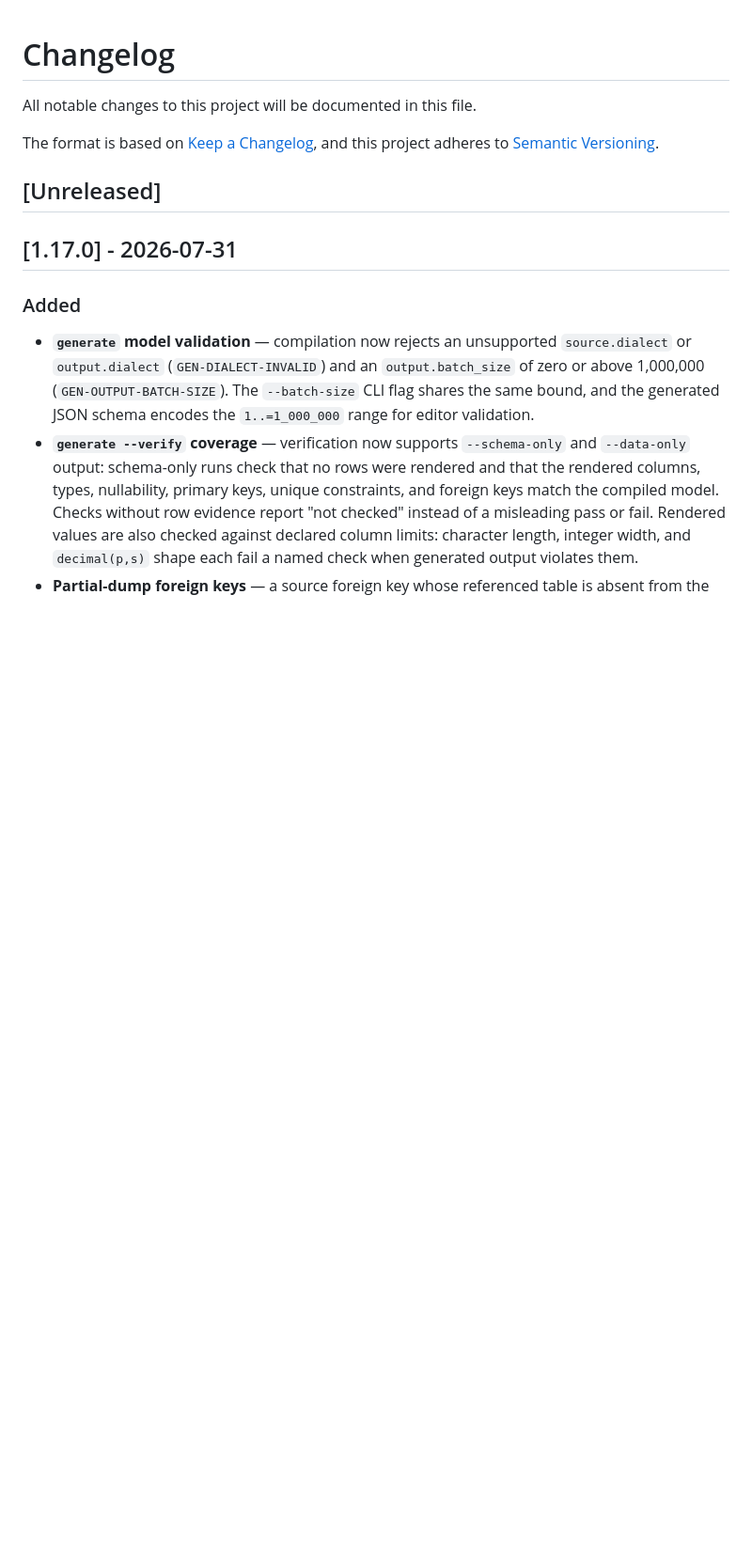
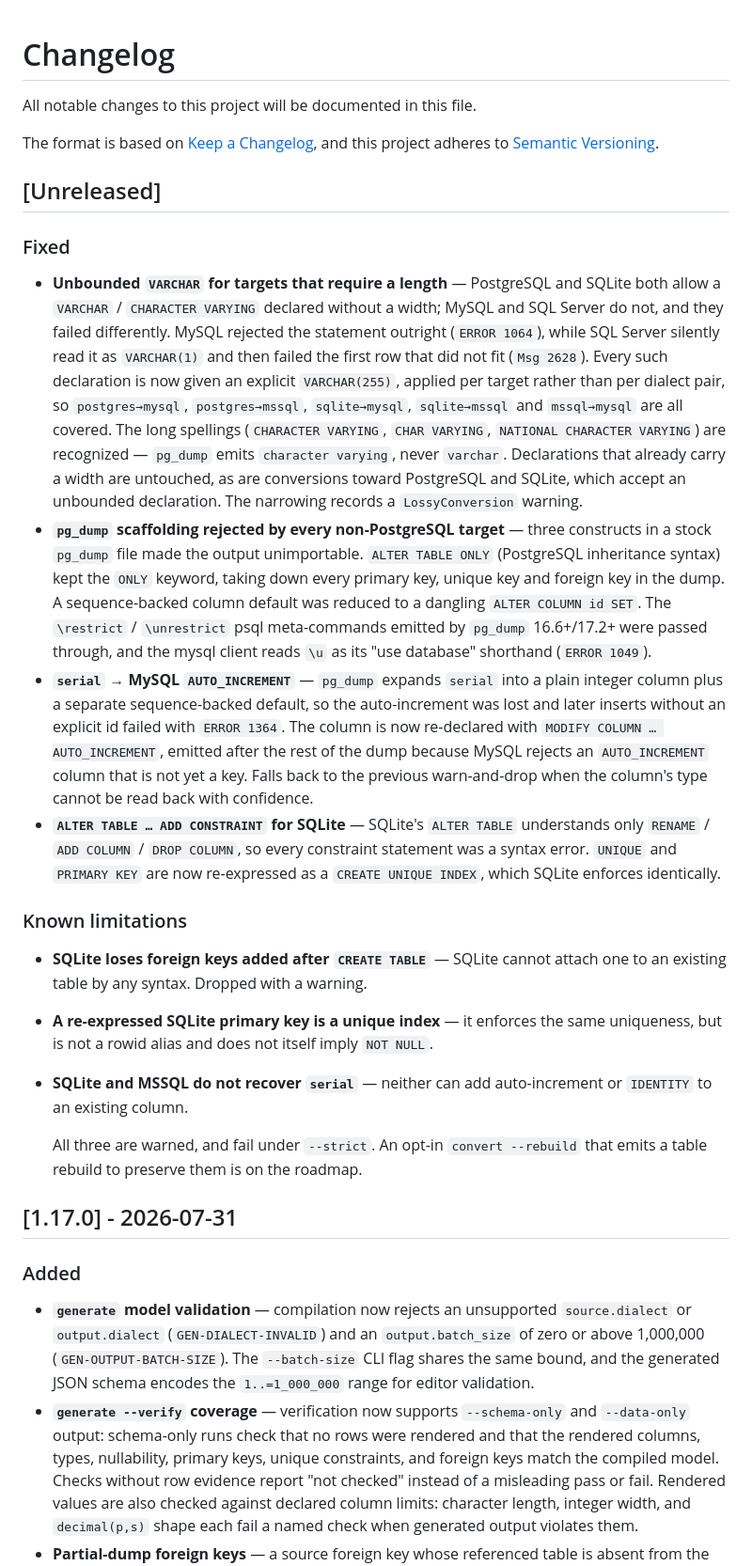
Before and after one commit to HelgeSverre/sql-splitter, a Markdown page: CHANGELOG.md, the part around the change. Shown at 94% size. Rendered like a GitHub page; blank space fills up the shorter version.

Commit message:
docs: record convert limitations and the --rebuild roadmap entry

```diff
--- a/CHANGELOG.md
+++ b/CHANGELOG.md
@@ -6,6 +6,21 @@ The format is based on [Keep a Changelog](https://keepachangelog.com/en/1.0.0/),
 and this project adheres to [Semantic Versioning](https://semver.org/spec/v2.0.0.html).
 
 ## [Unreleased]
+
+### Fixed
+
+- **Unbounded `VARCHAR` for targets that require a length** — PostgreSQL and SQLite both allow a `VARCHAR` / `CHARACTER VARYING` declared without a width; MySQL and SQL Server do not, and they failed differently. MySQL rejected the statement outright (`ERROR 1064`), while SQL Server silently read it as `VARCHAR(1)` and then failed the first row that did not fit (`Msg 2628`). Every such declaration is now given an explicit `VARCHAR(255)`, applied per target rather than per dialect pair, so `postgres→mysql`, `postgres→mssql`, `sqlite→mysql`, `sqlite→mssql` and `mssql→mysql` are all covered. The long spellings (`CHARACTER VARYING`, `CHAR VARYING`, `NATIONAL CHARACTER VARYING`) are recognized — `pg_dump` emits `character varying`, never `varchar`. Declarations that already carry a width are untouched, as are conversions toward PostgreSQL and SQLite, which accept an unbounded declaration. The narrowing records a `LossyConversion` warning.
+- **`pg_dump` scaffolding rejected by every non-PostgreSQL target** — three constructs in a stock `pg_dump` file made the output unimportable. `ALTER TABLE ONLY` (PostgreSQL inheritance syntax) kept the `ONLY` keyword, taking down every primary key, unique key and foreign key in the dump. A sequence-backed column default was reduced to a dangling `ALTER COLUMN id SET`. The `\restrict` / `\unrestrict` psql meta-commands emitted by `pg_dump` 16.6+/17.2+ were passed through, and the mysql client reads `\u` as its "use database" shorthand (`ERROR 1049`).
+- **`serial` → MySQL `AUTO_INCREMENT`** — `pg_dump` expands `serial` into a plain integer column plus a separate sequence-backed default, so the auto-increment was lost and later inserts without an explicit id failed with `ERROR 1364`. The column is now re-declared with `MODIFY COLUMN … AUTO_INCREMENT`, emitted after the rest of the dump because MySQL rejects an `AUTO_INCREMENT` column that is not yet a key. Falls back to the previous warn-and-drop when the column's type cannot be read back with confidence.
+- **`ALTER TABLE … ADD CONSTRAINT` for SQLite** — SQLite's `ALTER TABLE` understands only `RENAME` / `ADD COLUMN` / `DROP COLUMN`, so every constraint statement was a syntax error. `UNIQUE` and `PRIMARY KEY` are now re-expressed as a `CREATE UNIQUE INDEX`, which SQLite enforces identically.
+
+### Known limitations
+
+- **SQLite loses foreign keys added after `CREATE TABLE`** — SQLite cannot attach one to an existing table by any syntax. Dropped with a warning.
+- **A re-expressed SQLite primary key is a unique index** — it enforces the same uniqueness, but is not a rowid alias and does not itself imply `NOT NULL`.
+- **SQLite and MSSQL do not recover `serial`** — neither can add auto-increment or `IDENTITY` to an existing column.
+
+  All three are warned, and fail under `--strict`. An opt-in `convert --rebuild` that emits a table rebuild to preserve them is on the roadmap.
 
 ## [1.17.0] - 2026-07-31
 
```
Also changed, not shown: docs/ROADMAP.md (+47 -0 lines).
